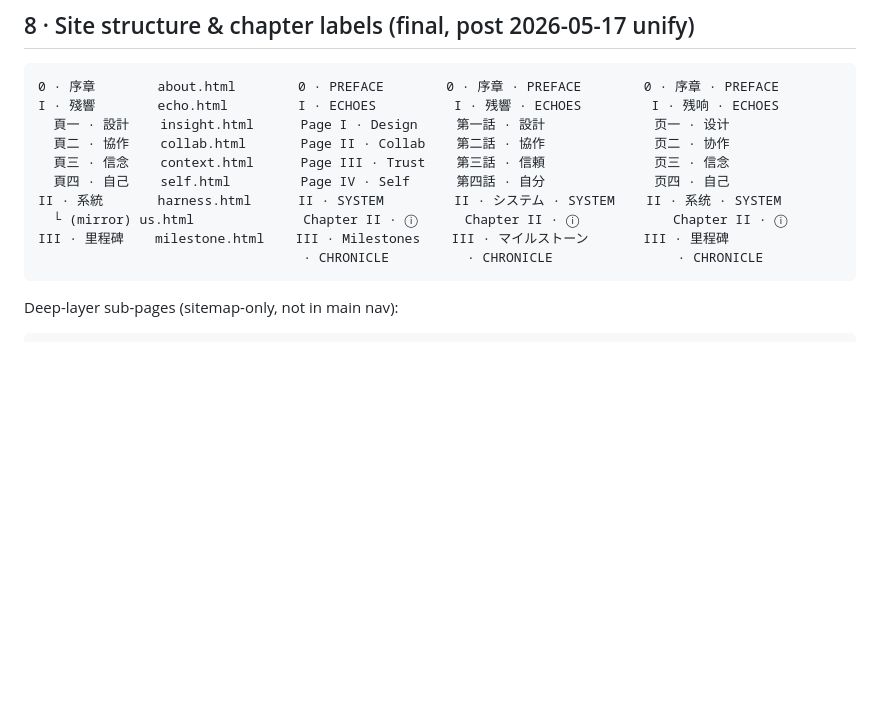
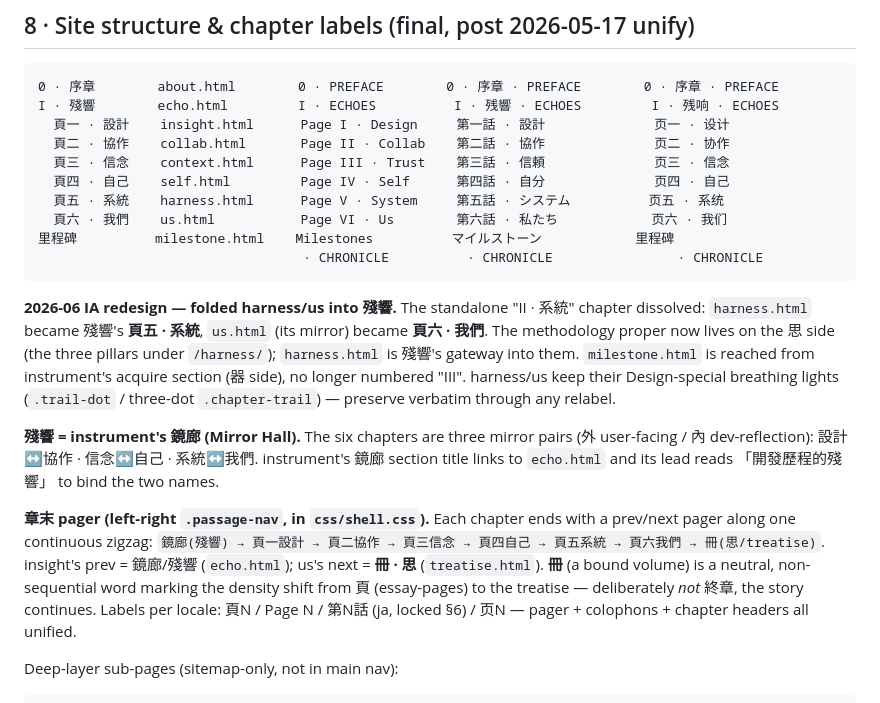
Before and after one commit to TB1982/vas, a Markdown page: GLOSSARY.md, the part around the change. Drawn GitHub-style; blank space fills up the shorter version.

Commit message:
GLOSSARY §8 更新：harness/us 折入殘響成頁五/六、系統章溶解 + 記錄 2026-06 IA
- 站構表：移除「II·系統」獨立章，harness→頁五·系統、us→頁六·我們（四語標籤齊）；milestone 去掉 III 編號（從 instrument 取得區進入）
- 補記：殘響＝instrument 鏡廊（六章三對鏡像）、章末 pager zigzag（鏡廊→頁一…頁六→冊·思）、冊為中性字非終章、harness/us 呼吸燈保留

````diff
--- a/GLOSSARY.md
+++ b/GLOSSARY.md
@@ -180,11 +180,19 @@ I · 殘響        echo.html         I · ECHOES          I · 残響 · ECHOES
   頁二 · 協作    collab.html       Page II · Collab    第二話 · 協作              页二 · 协作
   頁三 · 信念    context.html      Page III · Trust    第三話 · 信頼              页三 · 信念
   頁四 · 自己    self.html         Page IV · Self      第四話 · 自分              页四 · 自己
-II · 系統       harness.html      II · SYSTEM         II · システム · SYSTEM    II · 系统 · SYSTEM
-  └ (mirror) us.html              Chapter II · ⓘ      Chapter II · ⓘ            Chapter II · ⓘ
-III · 里程碑    milestone.html    III · Milestones    III · マイルストーン       III · 里程碑
+  頁五 · 系統    harness.html      Page V · System     第五話 · システム          页五 · 系统
+  頁六 · 我們    us.html           Page VI · Us        第六話 · 私たち            页六 · 我们
+里程碑          milestone.html    Milestones          マイルストーン            里程碑
                                   · CHRONICLE          · CHRONICLE                · CHRONICLE
 ```
+
+**2026-06 IA redesign — folded harness/us into 殘響.** The standalone "II · 系統" chapter dissolved: `harness.html` became 殘響's **頁五 · 系統**, `us.html` (its mirror) became **頁六 · 我們**. The methodology proper now lives on the 思 side (the three pillars under `/harness/`); `harness.html` is 殘響's gateway into them. `milestone.html` is reached from instrument's acquire section (器 side), no longer numbered "III". harness/us keep their Design-special breathing lights (`.trail-dot` / three-dot `.chapter-trail`) — preserve verbatim through any relabel.
+
+**殘響 = instrument's 鏡廊 (Mirror Hall).** The six chapters are three mirror pairs (外 user-facing / 內 dev-reflection): 設計↔協作 · 信念↔自己 · 系統↔我們. instrument's 鏡廊 section title links to `echo.html` and its lead reads 「開發歷程的殘響」 to bind the two names.
+
+**章末 pager (left-right `.passage-nav`, in `css/shell.css`).** Each chapter ends with a prev/next pager along one continuous zigzag:
+`鏡廊(殘響) → 頁一設計 → 頁二協作 → 頁三信念 → 頁四自己 → 頁五系統 → 頁六我們 → 冊(思/treatise)`.
+insight's prev = 鏡廊/殘響 (`echo.html`); us's next = **冊 · 思** (`treatise.html`). **冊** (a bound volume) is a neutral, non-sequential word marking the density shift from 頁 (essay-pages) to the treatise — deliberately *not* 終章, the story continues. Labels per locale: 頁N / Page N / 第N話 (ja, locked §6) / 页N — pager + colophons + chapter headers all unified.
 
 Deep-layer sub-pages (sitemap-only, not in main nav):
 
````
